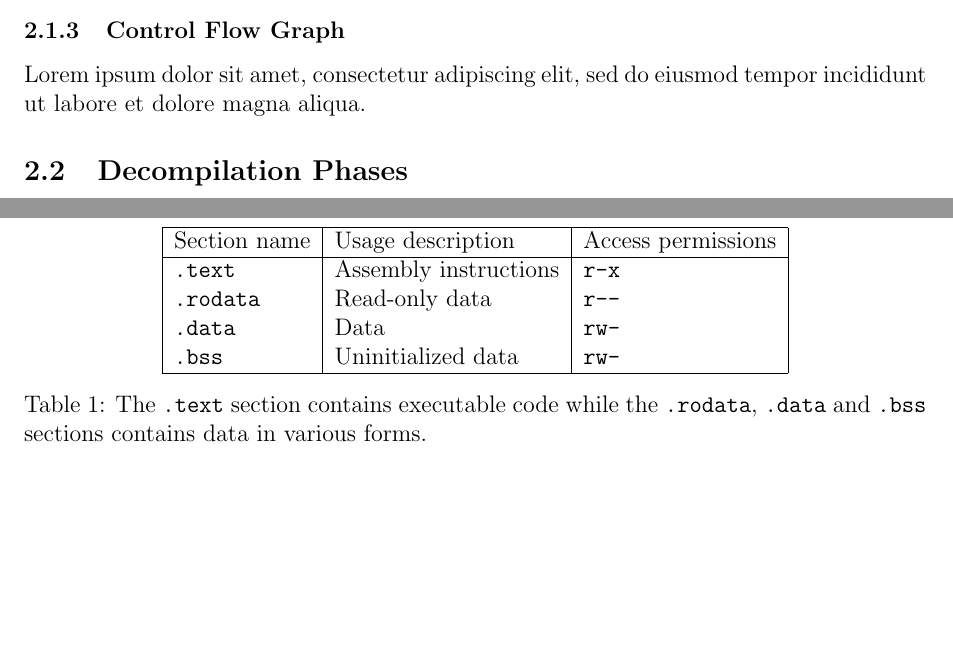
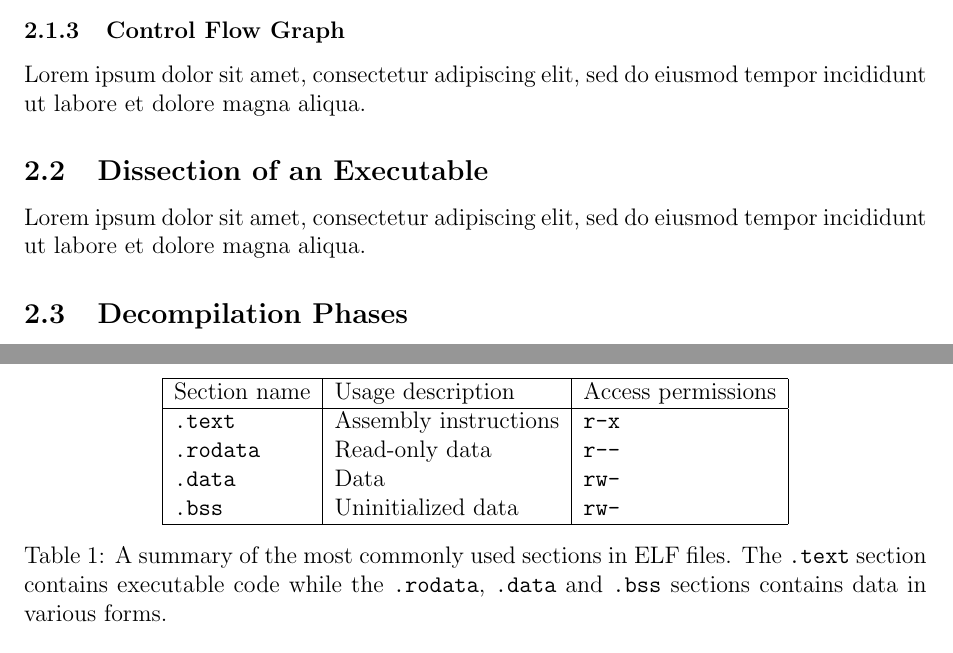
Before and after one commit to decomp/doc, a LaTeX paper (decompilation.tex): two parts of pages 5 and 7 of 13, joined at a grey line, cut so that both start at the same text, the shorter picture padded with empty space. Compiled offline with pdfLaTeX.

Commit message:
report: Add Dissection of an Executable section header.

```diff
--- a/decompilation.tex
+++ b/decompilation.tex
@@ -133,6 +133,12 @@ Lorem ipsum dolor sit amet, consectetur adipiscing elit, sed do eiusmod tempor i
 
 Lorem ipsum dolor sit amet, consectetur adipiscing elit, sed do eiusmod tempor incididunt ut labore et dolore magna aliqua.
 
+% --- [ Dissection of an Executable ] ------------------------------------------
+
+\subsection{Dissection of an Executable}
+
+Lorem ipsum dolor sit amet, consectetur adipiscing elit, sed do eiusmod tempor incididunt ut labore et dolore magna aliqua.
+
 % --- [ Decompilation Phases ] -------------------------------------------------
 
 \subsection{Decompilation Phases}
@@ -155,5 +161,5 @@ The representation of executables, shared libraries and object code is standardi
 
-\begin{table}
+\begin{table}[htbp]
 	\begin{center}
 		\begin{tabular}{|l|l|l|}
 			\hline
@@ -166,7 +172,7 @@ The representation of executables, shared libraries and object code is standardi
 			\hline
 		\end{tabular}
 	\end{center}
-	\caption{The \texttt{.text} section contains executable code while the \texttt{.rodata}, \texttt{.data} and \texttt{.bss} sections contains data in various forms.}
+	\caption{A summary of the most commonly used sections in ELF files. The \texttt{.text} section contains executable code while the \texttt{.rodata}, \texttt{.data} and \texttt{.bss} sections contains data in various forms.}
 	\label{sections}
 \end{table}
 
```
Also changed, not shown: decompilation.tex (2 more changed lines).
